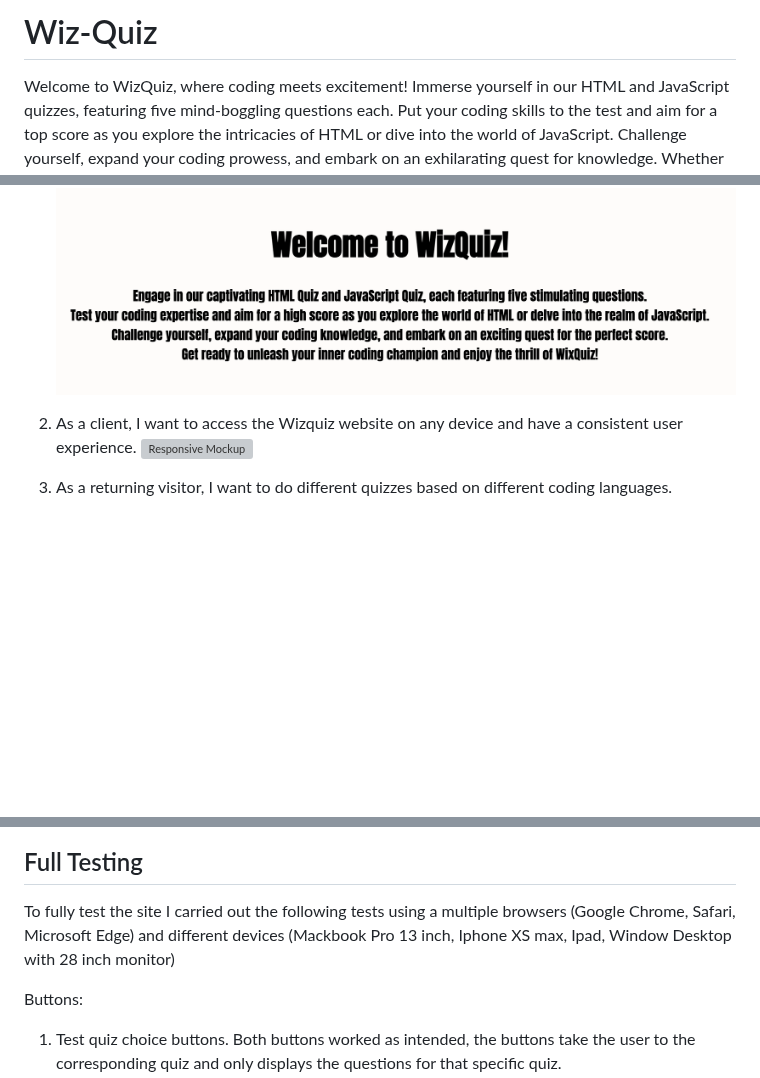
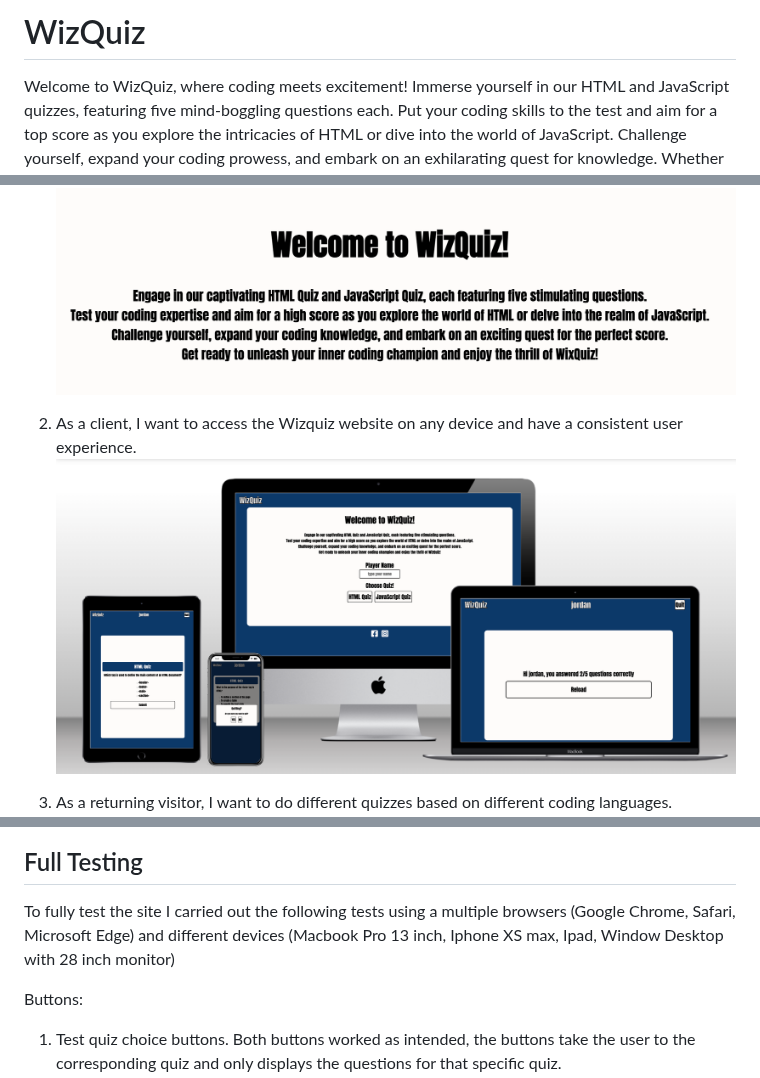
Before and after one commit to jflets/Wiz-Quiz, a Markdown page: README.md, 3 parts joined by grey strips. GitHub-like rendering; blank space fills up the shorter version; grey boxes are pictures that could not be loaded.

Commit message:
Correct spelling errors in README.md

```diff
--- a/README.md
+++ b/README.md
@@ -1,4 +1,4 @@
-# Wiz-Quiz
+# WizQuiz
 
 Welcome to WizQuiz, where coding meets excitement! Immerse yourself in our HTML and JavaScript quizzes, featuring five mind-boggling questions each. Put your coding skills to the test and aim for a top score as you explore the intricacies of HTML or dive into the world of JavaScript. Challenge yourself, expand your coding prowess, and embark on an exhilarating quest for knowledge. Whether you're a coding novice or an experienced developer, WizQuiz offers an engaging platform to enhance your HTML and JavaScript expertise. Join us now and experience the thrill of code-based quizzes at WizQuiz!
 
@@ -194,7 +194,7 @@ In the mobile test the accessibility is reduced due to not having enough contras
    ![Landing page text](/assets/images/landing-page-text.png)
 
 2. As a client, I want to access the Wizquiz website on any device and have a consistent user experience.
-   ![Responsive Mockup](/assets/images/responsive-mocup.png)
+   ![Responsive Mockup](/assets/images/responsive-mockup.png)
 
 3. As a returning visitor, I want to do different quizzes based on different coding languages.
    ![HTML Quiz](/assets/images/html-quiz.png)
@@ -205,7 +205,7 @@ In the mobile test the accessibility is reduced due to not having enough contras
 
 ## Full Testing
 
-To fully test the site I carried out the following tests using a multiple browsers (Google Chrome, Safari, Microsoft Edge) and different devices (Mackbook Pro 13 inch, Iphone XS max, Ipad, Window Desktop with 28 inch monitor)
+To fully test the site I carried out the following tests using a multiple browsers (Google Chrome, Safari, Microsoft Edge) and different devices (Macbook Pro 13 inch, Iphone XS max, Ipad, Window Desktop with 28 inch monitor)
 
 Buttons:
 
```
